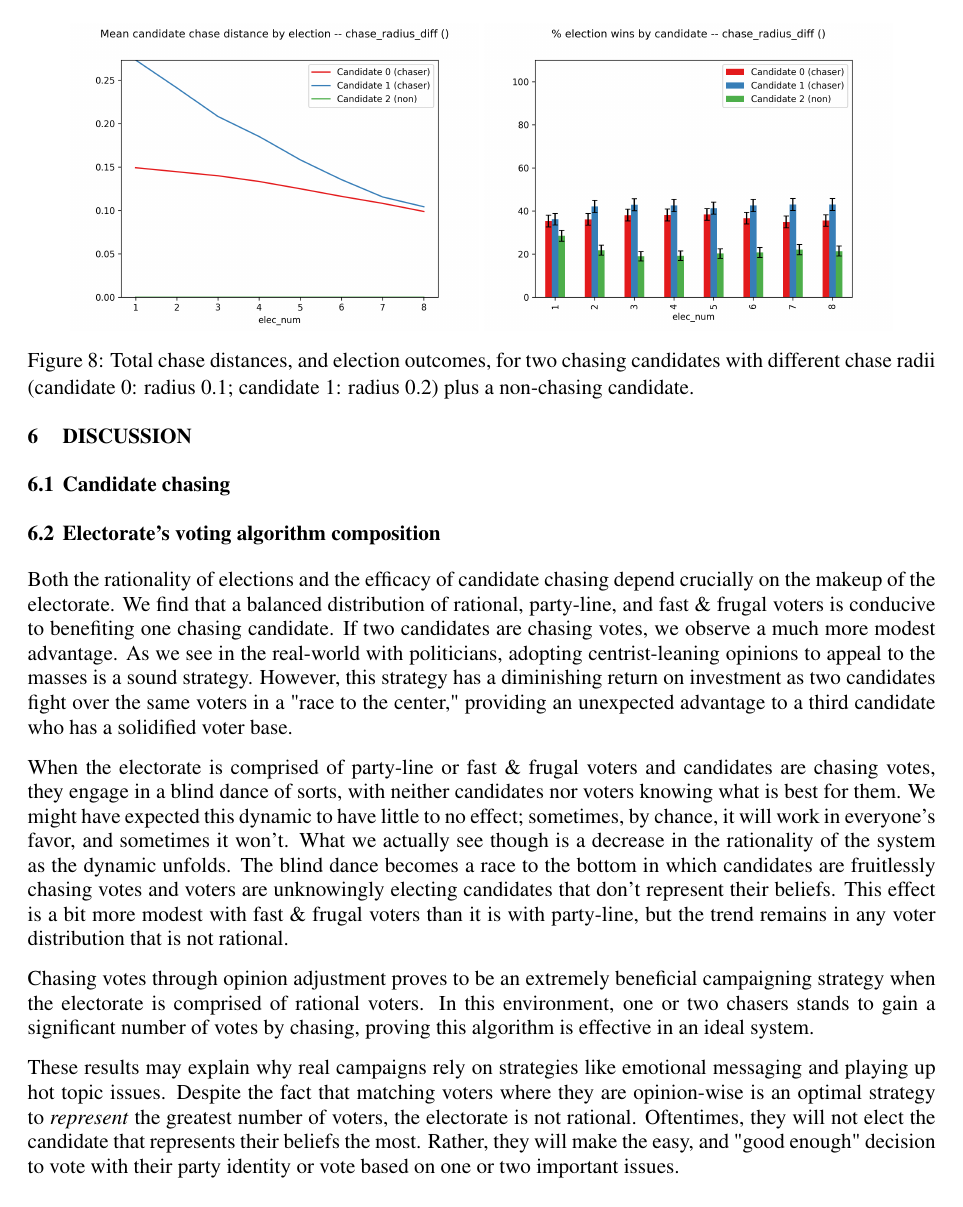
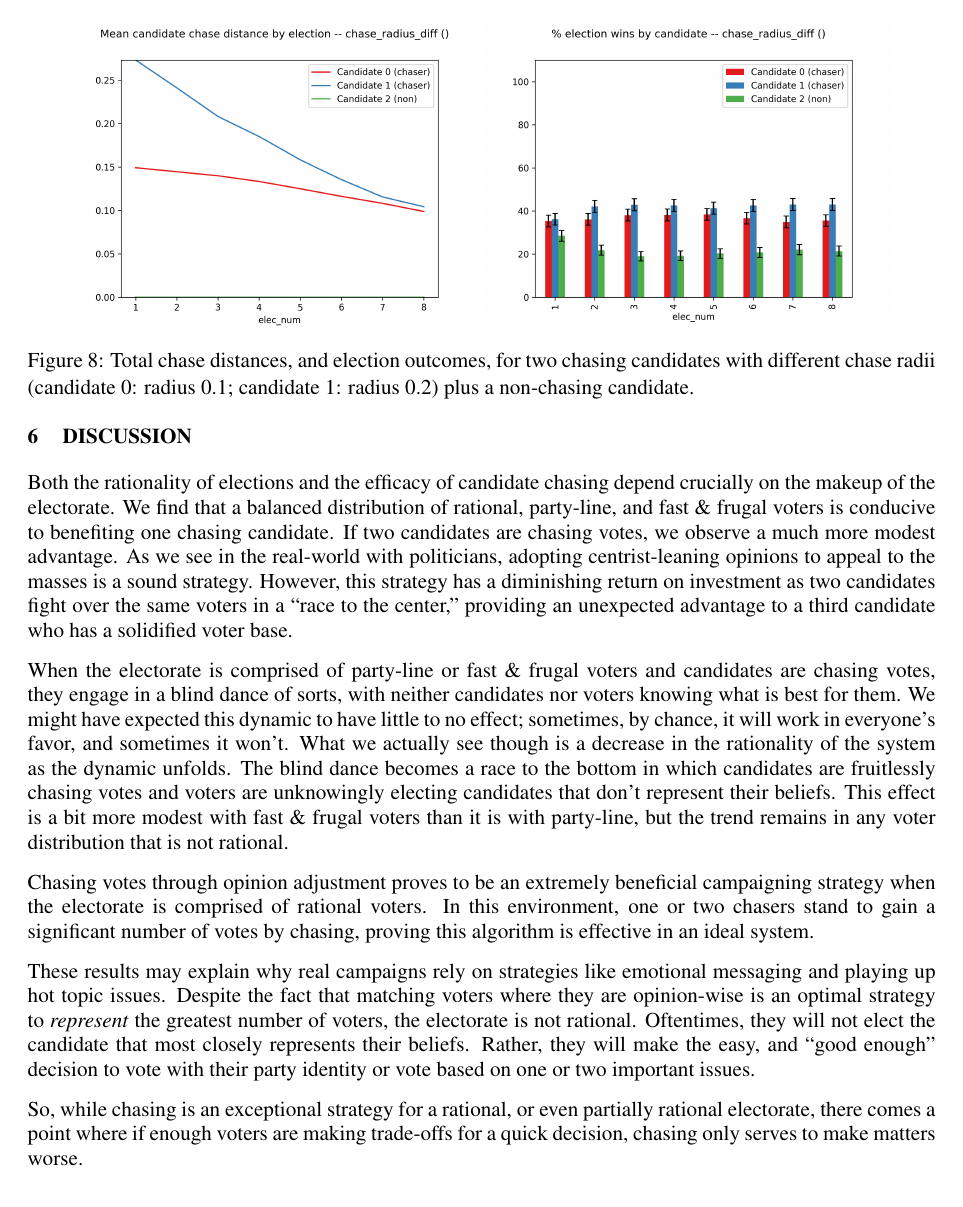
Before and after one commit to harmonyrose/3rd-Party-Problem, a LaTeX document (ANNSIM/scs23paper.tex, which reads ANNSIM/discussion.tex): page 10 of 13. Compiled offline with pdfLaTeX.

Commit message:
Remove extraneous section headings. Touch up.

```diff
--- a/ANNSIM/discussion.tex
+++ b/ANNSIM/discussion.tex
@@ -1,19 +1,5 @@
 \section{Discussion}
 \label{sec:discussion}
-
-% this is all HP's brain dump from her sticky note
-
-\subsection{Candidate chasing}
-
-%1. General findings about candidate "chasing." Do candidates tend to chase the
-%same amount? Do high-chasers tend to do better in elections than low-chasers?
-%Etc. **(SD)**
-
-\subsection{Electorate's voting algorithm composition}
-
-%2. General findings about voter algorithm mix. How much does this matter? How
-%often are elections rational based on various compositions? Do certain voter
-%algorithms make drifting less/more effective? **(HP)**
 
 Both the rationality of elections and the efficacy of candidate chasing depend
 crucially on the makeup of the electorate. We find that a balanced distribution
@@ -21,9 +7,9 @@ of rational, party-line, and fast \& frugal voters is conducive to benefiting
 one chasing candidate. If two candidates are chasing votes, we observe a much
 more modest advantage. As we see in the real-world with politicians, adopting
 centrist-leaning opinions to appeal to the masses is a sound strategy. However,
-this strategy has a diminishing return on investment as two candidates fight over
-the same voters in a "race to the center," providing an unexpected advantage to
-a third candidate who has a solidified voter base.
+this strategy has a diminishing return on investment as two candidates fight
+over the same voters in a ``race to the center,'' providing an unexpected
+advantage to a third candidate who has a solidified voter base.
 
 When the electorate is comprised of party-line or fast \& frugal voters and
 candidates are chasing votes, they engage in a blind dance of sorts, with
@@ -39,15 +25,15 @@ in any voter distribution that is not rational.
 
 Chasing votes through opinion adjustment proves to be an extremely beneficial
 campaigning strategy when the electorate is comprised of rational voters. In
-this environment, one or two chasers stands to gain a significant number of
+this environment, one or two chasers stand to gain a significant number of
 votes by chasing, proving this algorithm is effective in an ideal system.
 
 These results may explain why real campaigns rely on strategies like emotional
 messaging and playing up hot topic issues. Despite the fact that matching
 voters where they are opinion-wise is an optimal strategy to \textit{represent}
 the greatest number of voters, the electorate is not rational. Oftentimes, they
-will not elect the candidate that represents their beliefs the most. Rather,
-they will make the easy, and "good enough" decision to vote with their party
+will not elect the candidate that most closely represents their beliefs. Rather,
+they will make the easy, and ``good enough'' decision to vote with their party
 identity or vote based on one or two important issues.
 
 So, while chasing is an exceptional strategy for a rational, or even partially
```
Also changed, not shown: ANNSIM/results.tex (+12 -9 lines).
